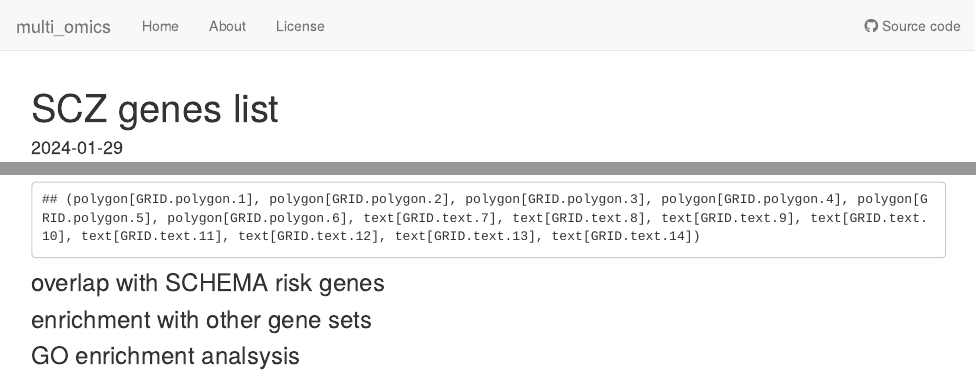
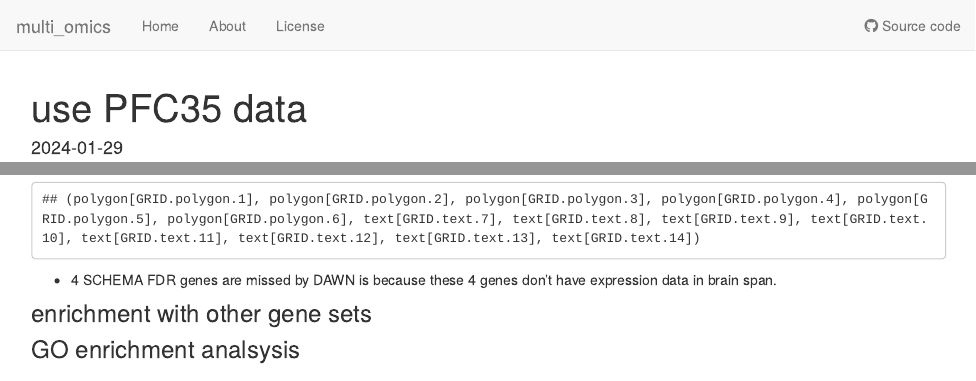
Before and after one commit to han16/multi_omics, an R Markdown document (analysis/SCZ_gene_list.Rmd): the page in a window 1100 px wide, from its top, and a second part further down, joined at a grey line. Rendered offline with R 4.5, knitr and Pandoc, with nearby package versions; some code elsewhere in the file could not run offline.

Commit message:
4/17/2024

````diff
--- a/analysis/SCZ_gene_list.Rmd
+++ b/analysis/SCZ_gene_list.Rmd
@@ -1,5 +1,5 @@
 ---
-title: "SCZ genes list"
+title: "use PFC35 data"
 output: html_document
 date: "2024-01-29"
 ---
@@ -368,8 +371,10 @@ draw.triple.venn(area1=10,area2=46, area3 =32,
 #dev.off()
 ```
 
+* 4 SCHEMA FDR genes are missed by DAWN is because these 4 genes don't have expression data in brain span.
 
-### overlap with SCHEMA risk genes
+
+
 
 ### enrichment with other gene sets
 
````
Also changed, not shown: analysis/SCZ_gene_list.Rmd (3 more changed lines), 1 other file.
